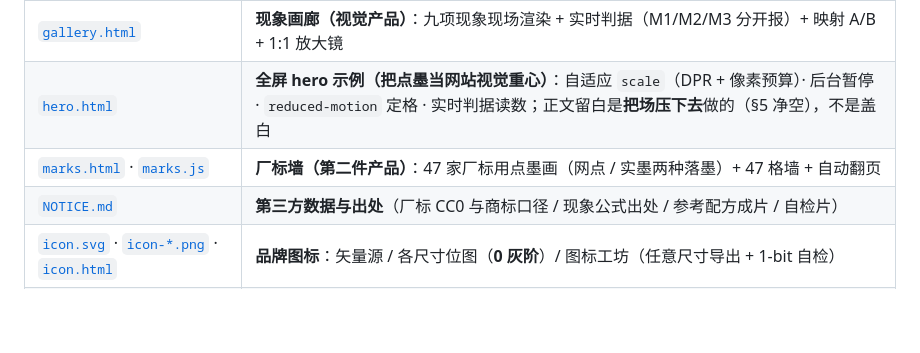
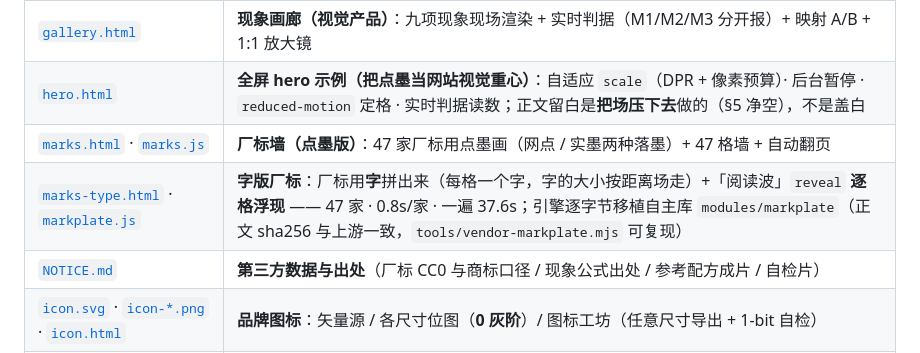
Before and after one commit to liceses/dotink, a Markdown page: README.md, the part around the change. Drawn GitHub-style; blank space fills up the shorter version.

Commit message:
docs(dotink): README 文件表补字版厂标（marks-type.html · markplate.js）
「这一页是什么」表里只有 `marks.html`（点墨版），字版厂标在 README 上找不到入口
（`SKILL.md` / `docs/03-marks-logo.md` 里有，但 README 是路由页，缺一行就断了）。

- 补 `marks-type.html` · `markplate.js` 一行（字拼成标 + 阅读波 `reveal` 逐格浮现 ·
  47 家 · 0.8s/家 · 一遍 37.6s；引擎逐字节移植自主库，正文 sha256 与上游一致）
- 顺手把上一行 `marks.html` 的"（第二件产品）"改成"（点墨版）"，两行并排才看得出是一对

自查：链接 183 条全在（原 181，+2）。

```diff
--- a/README.md
+++ b/README.md
@@ -79,7 +79,8 @@
 | [`preview.html`](preview.html) | **判据计算器与实验台**：8 条判据实时算、A/B 对照（√ vs 线性）、**1:1 放大镜** |
 | [`gallery.html`](gallery.html) | **现象画廊（视觉产品）**：九项现象现场渲染 + 实时判据（M1/M2/M3 分开报）+ 映射 A/B + 1:1 放大镜 |
 | [`hero.html`](hero.html) | **全屏 hero 示例（把点墨当网站视觉重心）**：自适应 `scale`（DPR + 像素预算）· 后台暂停 · `reduced-motion` 定格 · 实时判据读数；正文留白是**把场压下去**做的（§5 净空），不是盖白 |
-| [`marks.html`](marks.html) · [`marks.js`](marks.js) | **厂标墙（第二件产品）**：47 家厂标用点墨画（网点 / 实墨两种落墨）+ 47 格墙 + 自动翻页 |
+| [`marks.html`](marks.html) · [`marks.js`](marks.js) | **厂标墙（点墨版）**：47 家厂标用点墨画（网点 / 实墨两种落墨）+ 47 格墙 + 自动翻页 |
+| [`marks-type.html`](marks-type.html) · [`markplate.js`](markplate.js) | **字版厂标**：厂标用**字**拼出来（每格一个字，字的大小按距离场走）+「阅读波」`reveal` **逐格浮现** —— 47 家 · 0.8s/家 · 一遍 37.6s；引擎逐字节移植自主库 `modules/markplate`（正文 sha256 与上游一致，`tools/vendor-markplate.mjs` 可复现） |
 | [`NOTICE.md`](NOTICE.md) | **第三方数据与出处**（厂标 CC0 与商标口径 / 现象公式出处 / 参考配方成片 / 自检片） |
 | [`icon.svg`](icon.svg) · [`icon-*.png`](icon-512.png) · [`icon.html`](icon.html) | **品牌图标**：矢量源 / 各尺寸位图（**0 灰阶**）/ 图标工坊（任意尺寸导出 + 1-bit 自检） |
 | [`tools/make-icon.mjs`](tools/make-icon.mjs) | 图标生成器（零依赖；几何即 §3/§4 的一次应用） |
```
